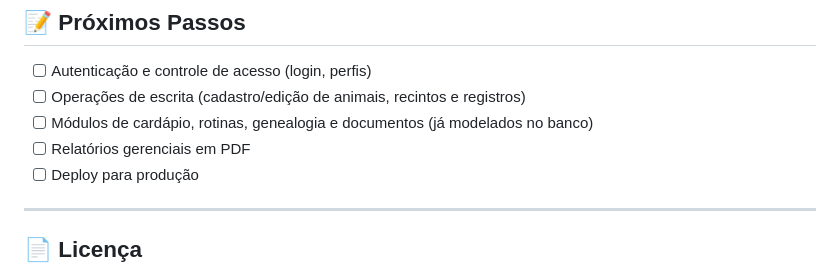
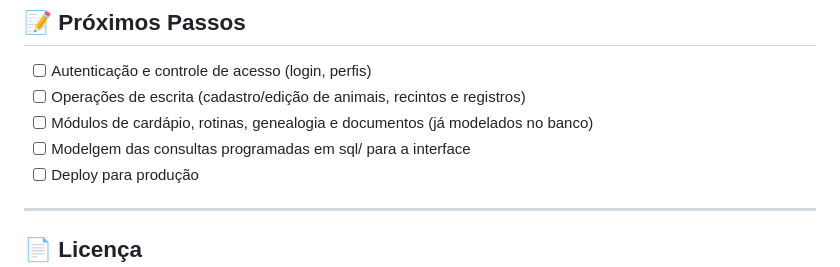
Before and after one commit to Nickson8/SGPE, a Markdown page: README.md, the part around the change. Rendered like a GitHub page.

```diff
--- a/README.md
+++ b/README.md
@@ -160,7 +160,7 @@ O esquema relacional é o coração acadêmico do projeto. Os scripts originais
 - [ ] Autenticação e controle de acesso (login, perfis)
 - [ ] Operações de escrita (cadastro/edição de animais, recintos e registros)
 - [ ] Módulos de cardápio, rotinas, genealogia e documentos (já modelados no banco)
-- [ ] Relatórios gerenciais em PDF
+- [ ] Modelgem das consultas programadas em sql/ para a interface
 - [ ] Deploy para produção
 
 ---
```
